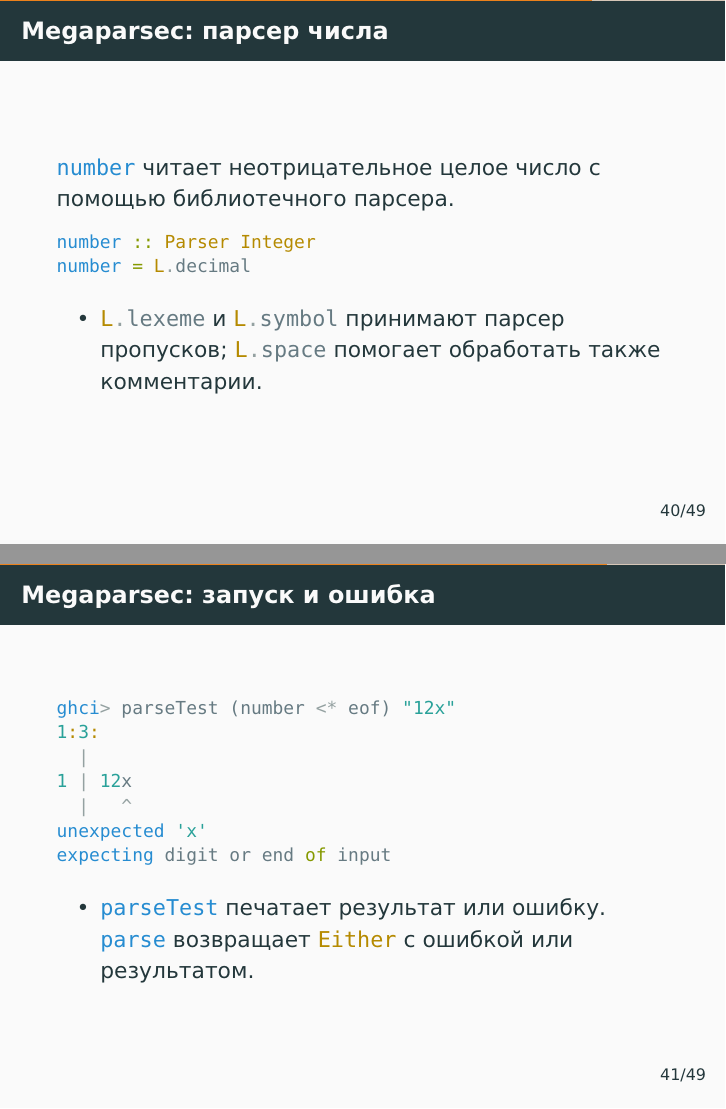
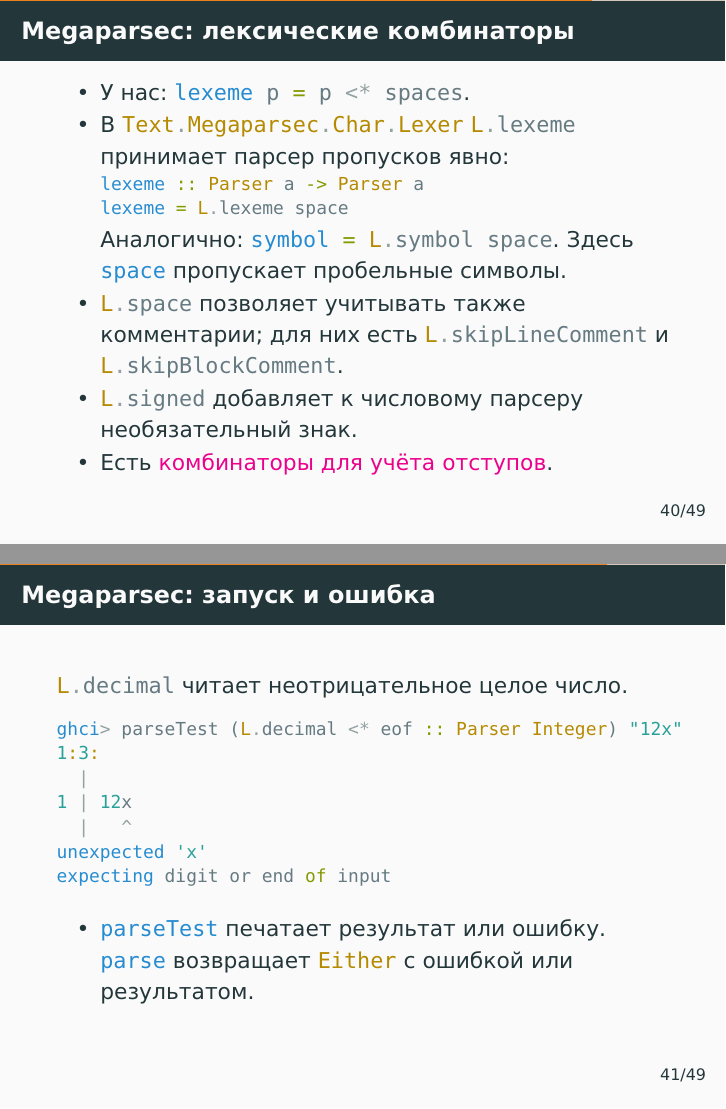
Before and after one commit to alexeyr/miet-haskell-course, LaTeX slides (lecture13_parser_combinators.tex): pages 146 and 148 of 157 before the commit and pages 144 and 146 of 155 after it, joined at a grey line. The pictures show the PDF file lecture13_parser_combinators.pdf that the author committed with the source.

Commit message:
Дополнить обзор лексических комбинаторов Megaparsec

```diff
--- a/lecture13_parser_combinators.tex
+++ b/lecture13_parser_combinators.tex
@@ -691,22 +691,26 @@
 \end{frame}
 
 \begin{frame}[fragile]
-  \frametitle{Megaparsec: парсер числа}
-  \haskinline|number| читает неотрицательное целое число с помощью библиотечного парсера.
-  \pause
-  \begin{haskellsmall}
-    number :: Parser Integer !\pause!
-    number = L.decimal
-  \end{haskellsmall}
+  \frametitle{Megaparsec: лексические комбинаторы}
   \begin{itemize}
-    \item \haskinline|L.lexeme| и \haskinline|L.symbol| принимают парсер пропусков; \haskinline|L.space| помогает обработать также комментарии.
+    \item У нас: \haskinline|lexeme p = p <* spaces|.
+    \item В \href{https://hackage.haskell.org/package/megaparsec/docs/Text-Megaparsec-Char-Lexer.html}{\haskinline{Text.Megaparsec.Char.Lexer}} \href{https://hackage.haskell.org/package/megaparsec/docs/Text-Megaparsec-Char-Lexer.html#v:lexeme}{\haskinline{L.lexeme}} принимает парсер пропусков явно:
+      \begin{haskellsmall}
+        lexeme :: Parser a -> Parser a
+        lexeme = L.lexeme space
+      \end{haskellsmall}
+      Аналогично: \href{https://hackage.haskell.org/package/megaparsec/docs/Text-Megaparsec-Char-Lexer.html#v:symbol}{\haskinline{symbol = L.symbol space}}. Здесь \href{https://hackage.haskell.org/package/megaparsec/docs/Text-Megaparsec-Char.html#v:space}{\haskinline{space}} пропускает пробельные символы.
+    \item \href{https://hackage.haskell.org/package/megaparsec/docs/Text-Megaparsec-Char-Lexer.html#v:space}{\haskinline{L.space}} позволяет учитывать также комментарии; для них есть \href{https://hackage.haskell.org/package/megaparsec/docs/Text-Megaparsec-Char-Lexer.html#v:skipLineComment}{\haskinline{L.skipLineComment}} и \href{https://hackage.haskell.org/package/megaparsec/docs/Text-Megaparsec-Char-Lexer.html#v:skipBlockComment}{\haskinline{L.skipBlockComment}}.
+    \item \href{https://hackage.haskell.org/package/megaparsec/docs/Text-Megaparsec-Char-Lexer.html#v:signed}{\haskinline{L.signed}} добавляет к числовому парсеру необязательный знак.
+    \item Есть \href{https://hackage.haskell.org/package/megaparsec/docs/Text-Megaparsec-Char-Lexer.html#v:indentBlock}{комбинаторы для учёта отступов}.
   \end{itemize}
 \end{frame}
 
 \begin{frame}[fragile]
   \frametitle{Megaparsec: запуск и ошибка}
+  \href{https://hackage.haskell.org/package/megaparsec/docs/Text-Megaparsec-Char-Lexer.html#v:decimal}{\haskinline{L.decimal}} читает неотрицательное целое число.
   \begin{haskellsmall}
-    ghci> parseTest (number <* eof) "12x" !\pause!
+    ghci> parseTest (L.decimal <* eof :: Parser Integer) "12x" !\pause!
     1:3:
       |
     1 | 12x
```
Also changed, not shown: lecture13_parser_combinators.pdf.
